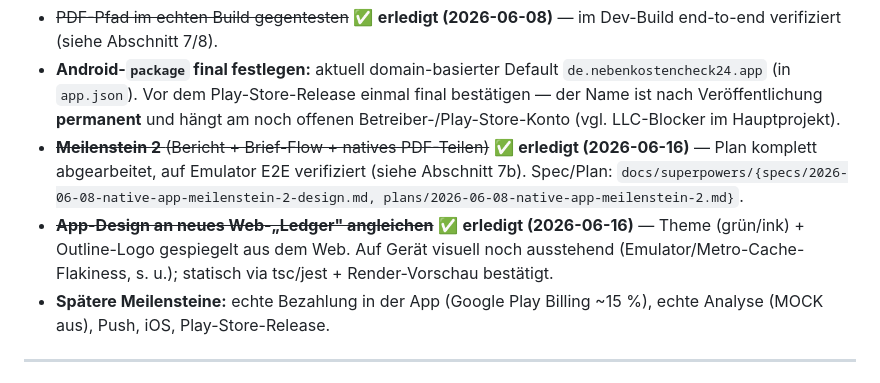
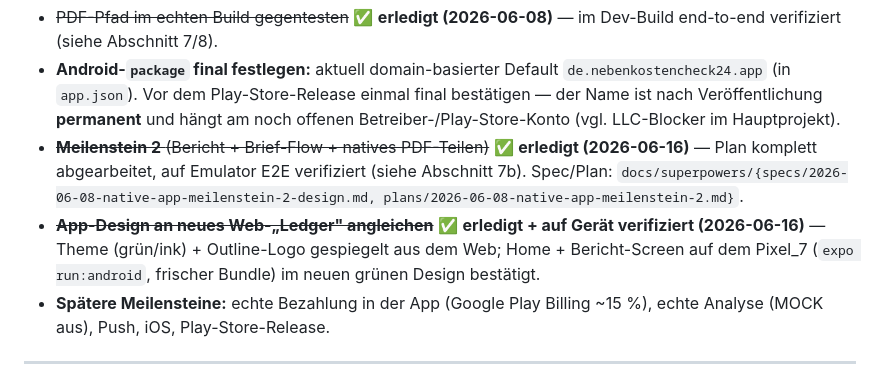
Before and after one commit to bartpirat90/nebenkostencheck, a Markdown page: docs/MOBILE-APP.md, the part around the change. Drawn GitHub-style.

Commit message:
docs: App-Design auf Gerät verifiziert (Home + Bericht, expo run:android)
Co-Authored-By: Claude Opus 4.8 <noreply@anthropic.com>

```diff
--- a/docs/MOBILE-APP.md
+++ b/docs/MOBILE-APP.md
@@ -260,9 +260,9 @@ Schreiben nutzt denselben `generateLetter`-Pfad wie der Widerspruch.
   — Plan komplett abgearbeitet, auf Emulator E2E verifiziert (siehe Abschnitt 7b).
   Spec/Plan: `docs/superpowers/{specs/2026-06-08-native-app-meilenstein-2-design.md,
   plans/2026-06-08-native-app-meilenstein-2.md}`.
-- ~~**App-Design an neues Web-„Ledger" angleichen**~~ ✅ **erledigt (2026-06-16)** — Theme
-  (grün/ink) + Outline-Logo gespiegelt aus dem Web. Auf Gerät visuell noch ausstehend
-  (Emulator/Metro-Cache-Flakiness, s. u.); statisch via tsc/jest + Render-Vorschau bestätigt.
+- ~~**App-Design an neues Web-„Ledger" angleichen**~~ ✅ **erledigt + auf Gerät verifiziert (2026-06-16)**
+  — Theme (grün/ink) + Outline-Logo gespiegelt aus dem Web; Home + Bericht-Screen auf dem
+  Pixel_7 (`expo run:android`, frischer Bundle) im neuen grünen Design bestätigt.
 - **Spätere Meilensteine:** echte Bezahlung in der App (Google Play Billing ~15 %),
   echte Analyse (MOCK aus), Push, iOS, Play-Store-Release.
 
```
